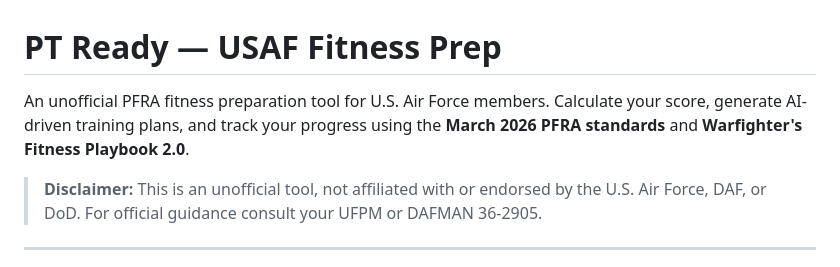
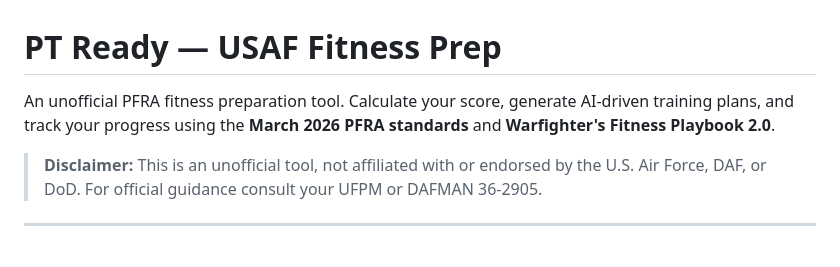
Before and after one commit to SeanHSimpson/USAF-PT-Ready, a Markdown page: README.md, the part around the change. Drawn GitHub-style.

Commit message:
description change

```diff
--- a/README.md
+++ b/README.md
@@ -1,6 +1,6 @@
 # PT Ready — USAF Fitness Prep
 
-An unofficial PFRA fitness preparation tool for U.S. Air Force members. Calculate your score, generate AI-driven training plans, and track your progress using the **March 2026 PFRA standards** and **Warfighter's Fitness Playbook 2.0**.
+An unofficial PFRA fitness preparation tool. Calculate your score, generate AI-driven training plans, and track your progress using the **March 2026 PFRA standards** and **Warfighter's Fitness Playbook 2.0**.
 
 > **Disclaimer:** This is an unofficial tool, not affiliated with or endorsed by the U.S. Air Force, DAF, or DoD. For official guidance consult your UFPM or DAFMAN 36-2905.
 
```
